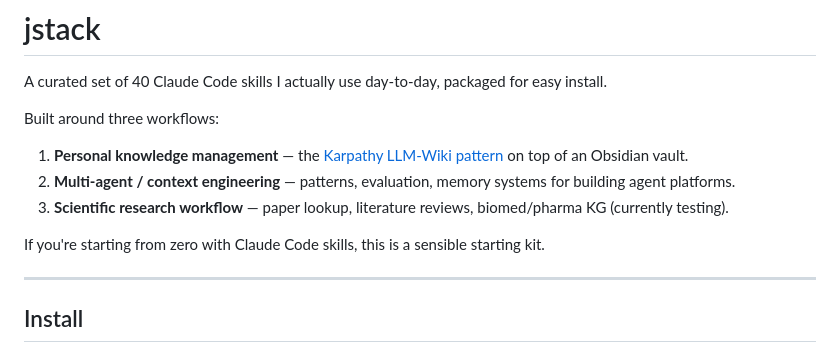
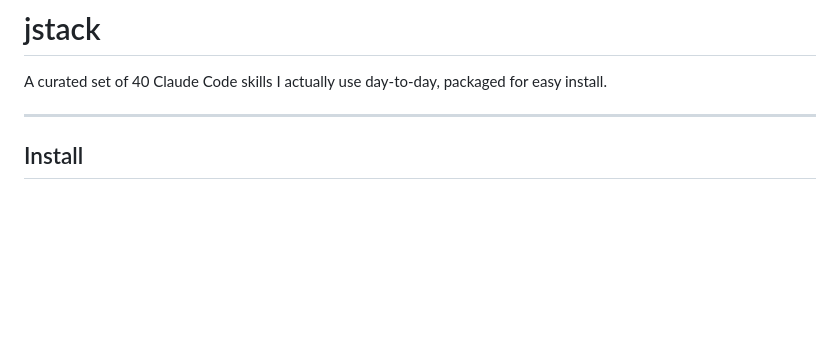
Before and after one commit to jstudnic1/jstack, a Markdown page: README.md, the part around the change. Drawn GitHub-style; blank space fills up the shorter version.

Commit message:
README: drop the three-workflows intro paragraph

```diff
--- a/README.md
+++ b/README.md
@@ -1,14 +1,6 @@
 # jstack
 
 A curated set of 40 Claude Code skills I actually use day-to-day, packaged for easy install.
-
-Built around three workflows:
-
-1. **Personal knowledge management** — the [Karpathy LLM-Wiki pattern](https://github.com/karpathy/karpathy.github.io/blob/master/llm_wiki.md) on top of an Obsidian vault.
-2. **Multi-agent / context engineering** — patterns, evaluation, memory systems for building agent platforms.
-3. **Scientific research workflow** — paper lookup, literature reviews, biomed/pharma KG (currently testing).
-
-If you're starting from zero with Claude Code skills, this is a sensible starting kit.
 
 ---
 
```
